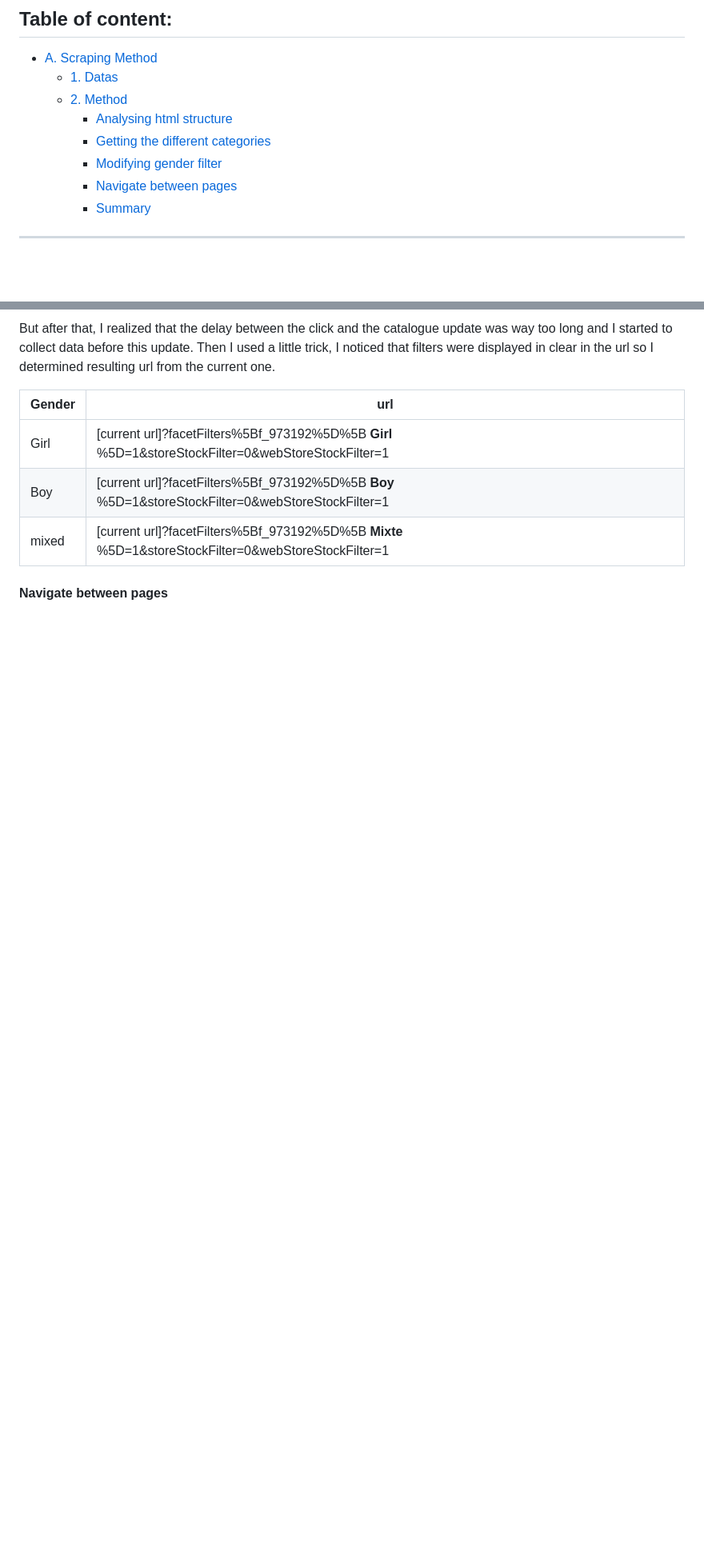
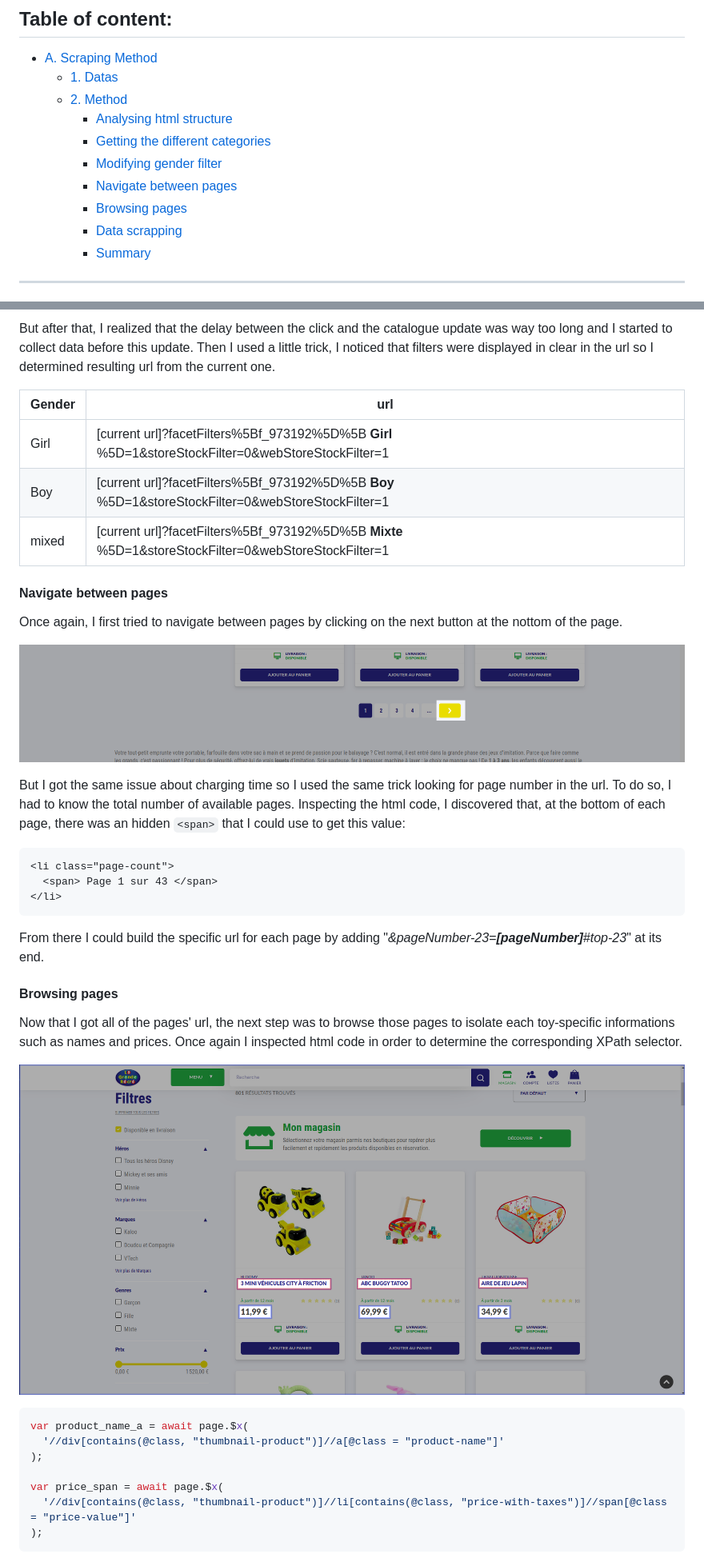
Before and after one commit to oumar-fall/Toys-Gender-Analytics, a Markdown page: README.md, 2 parts joined by grey strips. Shown: that part at 80% size. Drawn GitHub-style; pictures changed too: medias/RM_NextPage.png (added), medias/RM_ToySection.png (added); blank space fills up the shorter version.

````diff
--- a/README.md
+++ b/README.md
@@ -11,6 +11,8 @@ Source : [***La Grande Récré***](https://www.lagranderecre.fr)
     - [Getting the different categories](#getting-the-different-categories)
     - [Modifying gender filter](#modifying-gender-filter)
     - [Navigate between pages](#navigate-between-pages)
+    - [Browsing pages](#browsing-pages)
+    - [Data scrapping](#data-scrapping)
     - [Summary](#summary)
 
 <hr>
@@ -71,3 +73,33 @@ But after that, I realized that the delay between the click and the catalogue up
 
 #### Navigate between pages
 
+Once again, I first tried to navigate between pages by clicking on the next button at the nottom of the page.
+
+![](/medias/RM_NextPage.png)
+
+But I got the same issue about charging time so I used the same trick looking for page number in the url. To do so, I had to know the total number of available pages. Inspecting the html code, I discovered that, at the bottom of each page, there was an hidden ``` <span> ``` that I could use to get this value:
+
+```html
+<li class="page-count">
+  <span> Page 1 sur 43 </span>
+</li>
+```
+
+From there I could build the specific url for each page by adding "*&pageNumber-23=**[pageNumber]**#top-23*" at its end.
+
+#### Browsing pages
+
+Now that I got all of the pages' url, the next step was to browse those pages to isolate each toy-specific informations such as names and prices. Once again I inspected html code in order to determine the corresponding XPath selector.
+
+![](/medias/RM_ToySection.png)
+
+```js
+var product_name_a = await page.$x(
+  '//div[contains(@class, "thumbnail-product")]//a[@class = "product-name"]'
+);
+
+var price_span = await page.$x(
+  '//div[contains(@class, "thumbnail-product")]//li[contains(@class, "price-with-taxes")]//span[@class = "price-value"]'
+);
+```
+
````
Also changed, not shown: other parts of README.md (+28 -4 lines), medias/RM_ProductPage.png (added), 1 other file.
